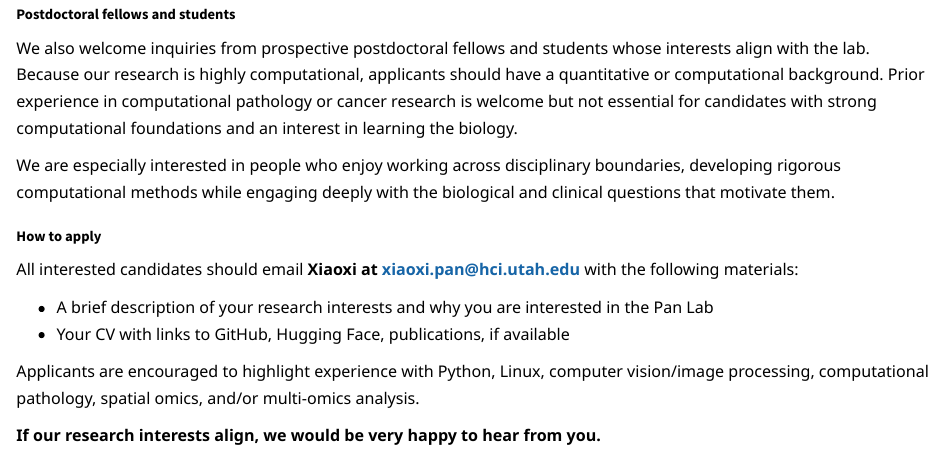
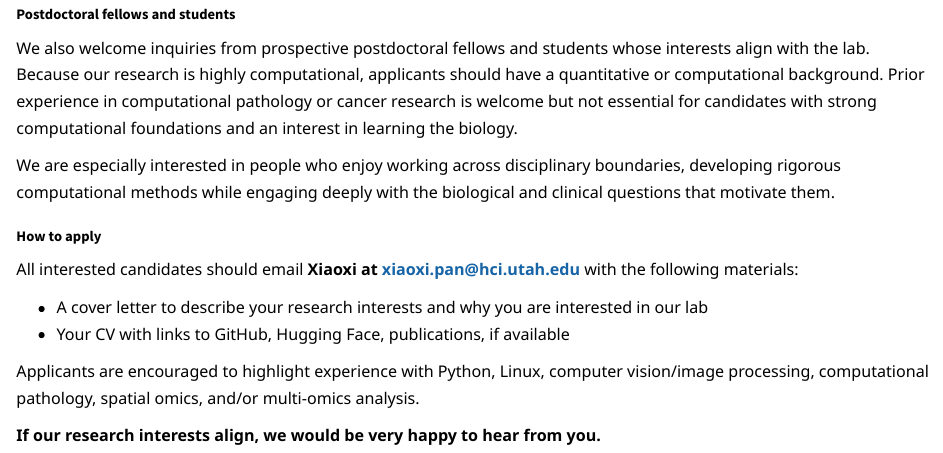
Before and after one commit to xpanlab/xpanlab.github.io, a Quarto document (join.qmd): the page in a window 1100 px wide, from 490 px down. Rendered offline with R 4.5, knitr and Pandoc in place of Quarto, with nearby package versions.

Commit message:
update join us'

```diff
--- a/join.qmd
+++ b/join.qmd
@@ -28,7 +28,7 @@ We are especially interested in people who enjoy working across disciplinary bou
 
 All interested candidates should email **Xiaoxi at xiaoxi.pan@hci.utah.edu** with the following materials:
 
-- A brief description of your research interests and why you are interested in the Pan Lab
+- A cover letter to describe your research interests and why you are interested in our lab
 - Your CV with links to GitHub, Hugging Face, publications, if available
 
 Applicants are encouraged to highlight experience with Python, Linux, computer vision/image processing, computational pathology, spatial omics, and/or multi-omics analysis.
```
Also changed, not shown: docs/search.json, 2 other files.
